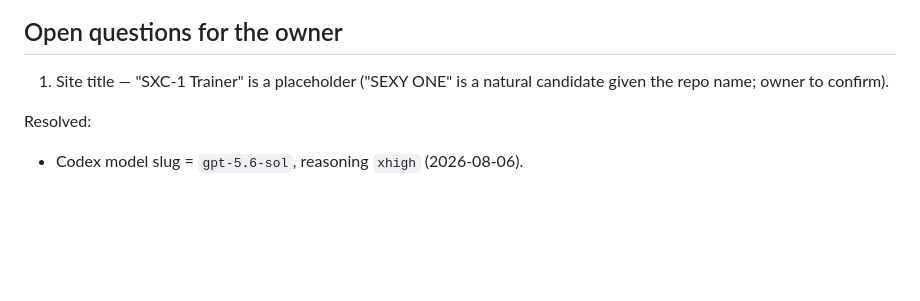
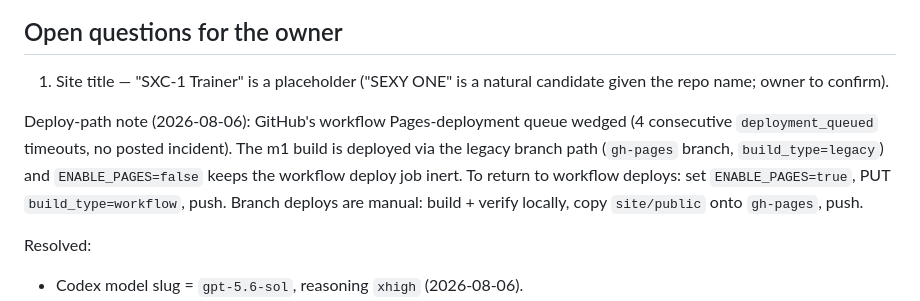
Before and after one commit to robjohncolson/sexy_one, a Markdown page: PLAN.md, the part around the change. Drawn GitHub-style; blank space fills up the shorter version.

Commit message:
PLAN: record branch-deploy workaround for wedged Pages workflow queue
Co-Authored-By: Claude Fable 5 <noreply@anthropic.com>
Claude-Session: https://claude.ai/code/session_01As42FnLVehWgBPh7M9gSfb

```diff
--- a/PLAN.md
+++ b/PLAN.md
@@ -122,6 +122,14 @@ Each milestone ends with: Opus sign-off → Codex adversarial review → fixes
 1. Site title — "SXC-1 Trainer" is a placeholder ("SEXY ONE" is a natural
    candidate given the repo name; owner to confirm).
 
+Deploy-path note (2026-08-06): GitHub's workflow Pages-deployment queue wedged
+(4 consecutive `deployment_queued` timeouts, no posted incident). The m1 build
+is deployed via the legacy branch path (`gh-pages` branch, `build_type=legacy`)
+and `ENABLE_PAGES=false` keeps the workflow deploy job inert. To return to
+workflow deploys: set `ENABLE_PAGES=true`, PUT `build_type=workflow`, push.
+Branch deploys are manual: build + verify locally, copy `site/public` onto
+`gh-pages`, push.
+
 Resolved:
 - Codex model slug = `gpt-5.6-sol`, reasoning `xhigh` (2026-08-06).
 - GitHub repo (2026-08-06, owner-confirmed): **public**, `robjohncolson/sexy_one`.
```
